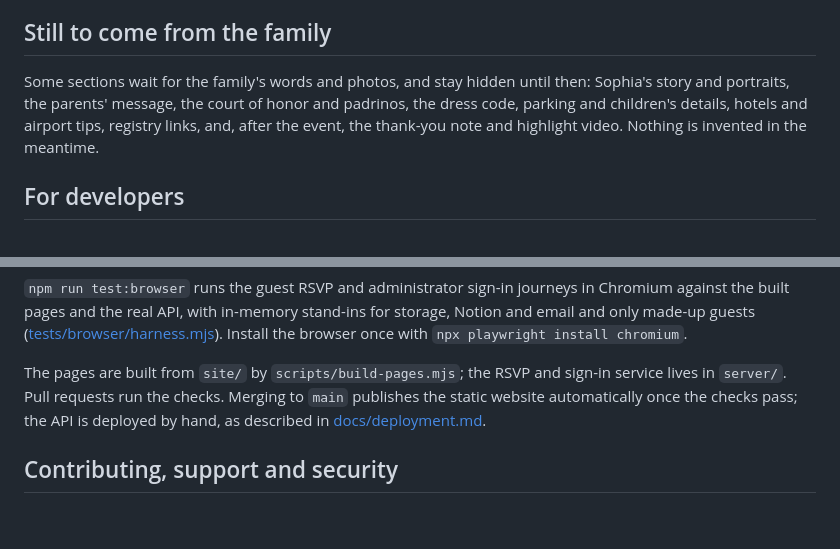
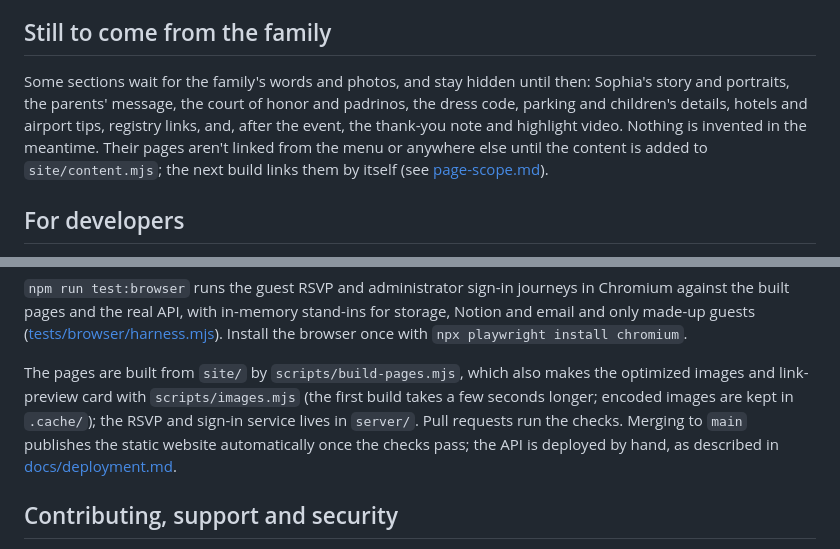
Before and after one commit to HybridCloudWorks/SimplySoph-Quince, a Markdown page: README.md, 2 parts joined by grey strips. GitHub-like rendering; blank space fills up the shorter version.

```diff
--- a/README.md
+++ b/README.md
@@ -54,7 +54,7 @@ Administrators sign in at [misxv.simplysoph.com/admin/login/](https://misxv.simp
 
 ## Still to come from the family
 
-Some sections wait for the family's words and photos, and stay hidden until then: Sophia's story and portraits, the parents' message, the court of honor and padrinos, the dress code, parking and children's details, hotels and airport tips, registry links, and, after the event, the thank-you note and highlight video. Nothing is invented in the meantime.
+Some sections wait for the family's words and photos, and stay hidden until then: Sophia's story and portraits, the parents' message, the court of honor and padrinos, the dress code, parking and children's details, hotels and airport tips, registry links, and, after the event, the thank-you note and highlight video. Nothing is invented in the meantime. Their pages aren't linked from the menu or anywhere else until the content is added to `site/content.mjs`; the next build links them by itself (see [page-scope.md](docs/page-scope.md)).
 
 ## For developers
 
@@ -70,7 +70,7 @@ Without the production settings every page works and sign-in and RSVP are switch
 
 `npm run test:browser` runs the guest RSVP and administrator sign-in journeys in Chromium against the built pages and the real API, with in-memory stand-ins for storage, Notion and email and only made-up guests ([tests/browser/harness.mjs](tests/browser/harness.mjs)). Install the browser once with `npx playwright install chromium`.
 
-The pages are built from `site/` by `scripts/build-pages.mjs`; the RSVP and sign-in service lives in `server/`. Pull requests run the checks. Merging to `main` publishes the static website automatically once the checks pass; the API is deployed by hand, as described in [docs/deployment.md](docs/deployment.md).
+The pages are built from `site/` by `scripts/build-pages.mjs`, which also makes the optimized images and link-preview card with `scripts/images.mjs` (the first build takes a few seconds longer; encoded images are kept in `.cache/`); the RSVP and sign-in service lives in `server/`. Pull requests run the checks. Merging to `main` publishes the static website automatically once the checks pass; the API is deployed by hand, as described in [docs/deployment.md](docs/deployment.md).
 
 ## Contributing, support and security
 
```
Also changed, not shown: docs/page-scope.md (+18 -12 lines), docs/publishing.md (+6 -0 lines).
